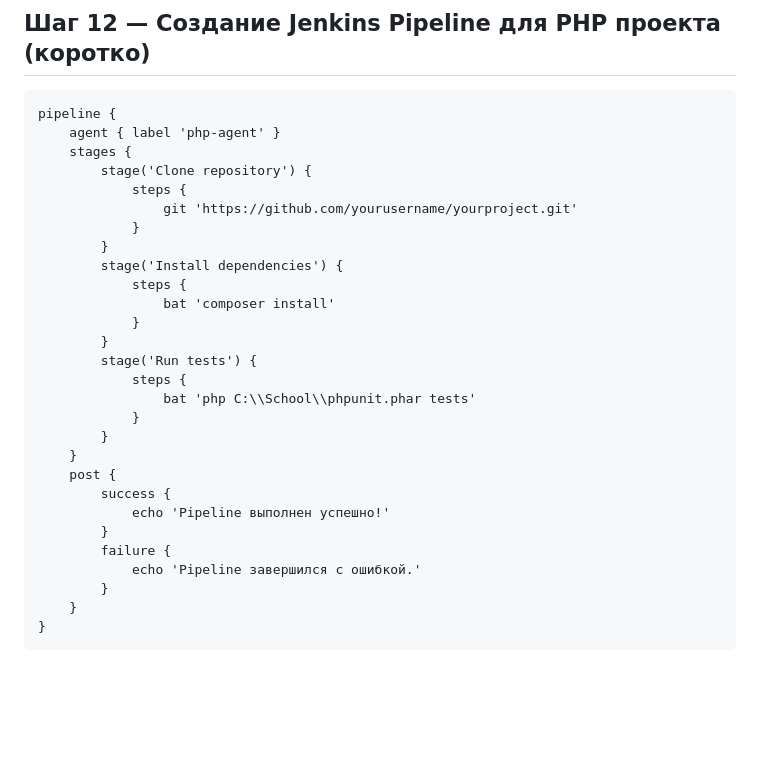
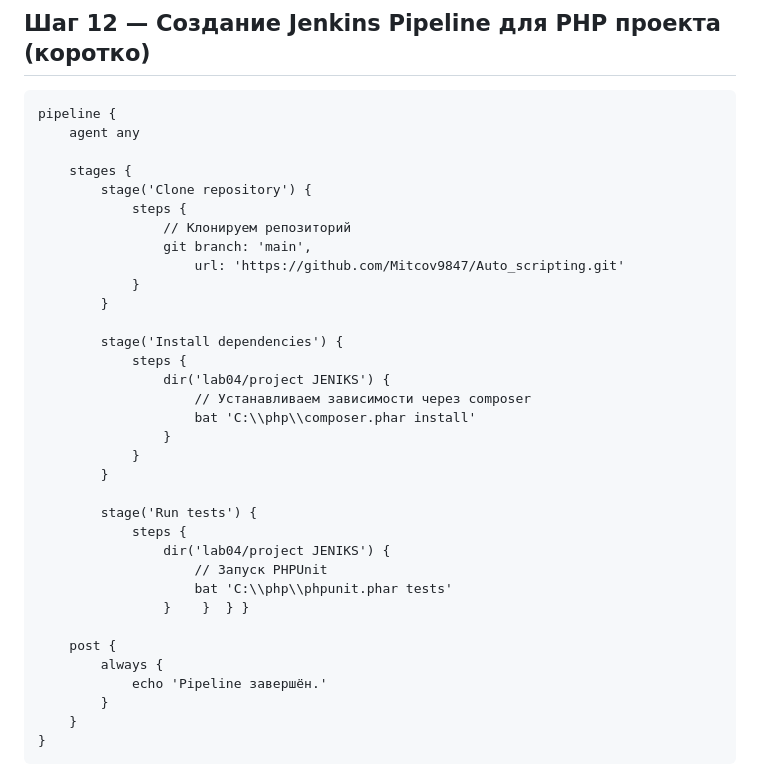
Before and after one commit to Mitcov9847/Auto_scripting, a Markdown page: lab04/README.md, the part around the change. Rendered like a GitHub page; blank space fills up the shorter version.

````diff
--- a/lab04/README.md
+++ b/lab04/README.md
@@ -234,30 +234,36 @@ docker compose up -d --build
 
 ```
 pipeline {
-    agent { label 'php-agent' }
+    agent any
+
     stages {
         stage('Clone repository') {
             steps {
-                git 'https://github.com/yourusername/yourproject.git'
+                // Клонируем репозиторий
+                git branch: 'main',
+                    url: 'https://github.com/Mitcov9847/Auto_scripting.git'
             }
         }
+
         stage('Install dependencies') {
             steps {
-                bat 'composer install'
+                dir('lab04/project JENIKS') {
+                    // Устанавливаем зависимости через composer
+                    bat 'C:\\php\\composer.phar install'
+                }
             }
         }
+
         stage('Run tests') {
             steps {
-                bat 'php C:\\School\\phpunit.phar tests'
-            }
-        }
-    }
+                dir('lab04/project JENIKS') {
+                    // Запуск PHPUnit
+                    bat 'C:\\php\\phpunit.phar tests'
+                }    }  } }
+
     post {
-        success {
-            echo 'Pipeline выполнен успешно!'
-        }
-        failure {
-            echo 'Pipeline завершился с ошибкой.'
+        always {
+            echo 'Pipeline завершён.'
         }
     }
 }
````
